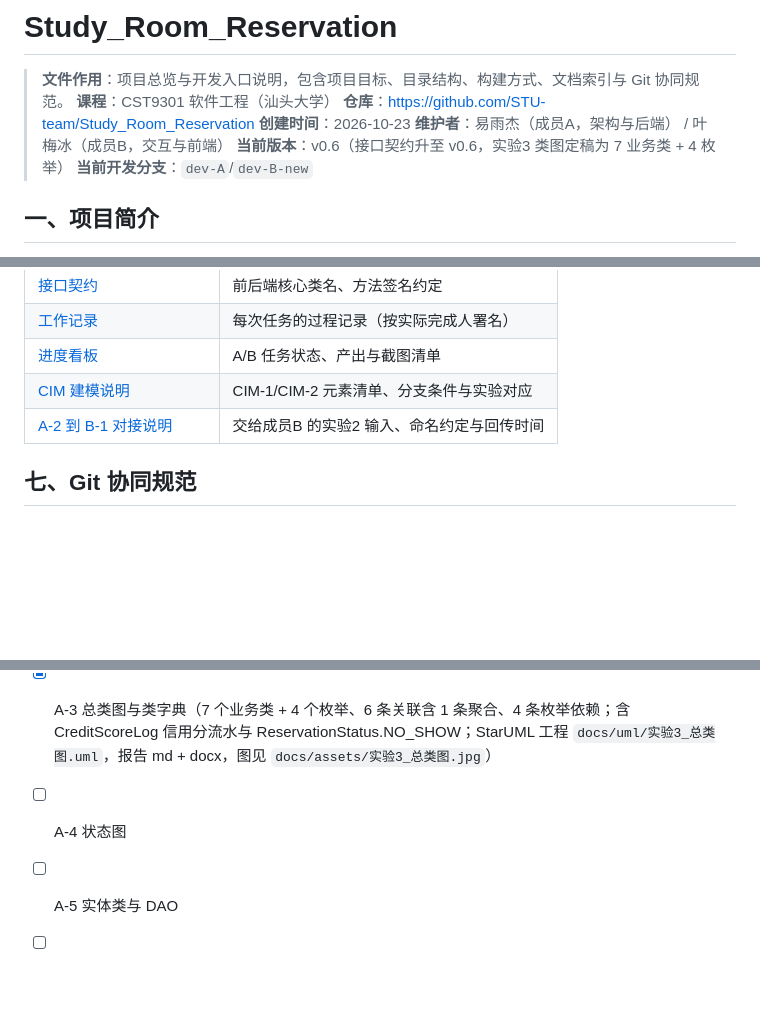
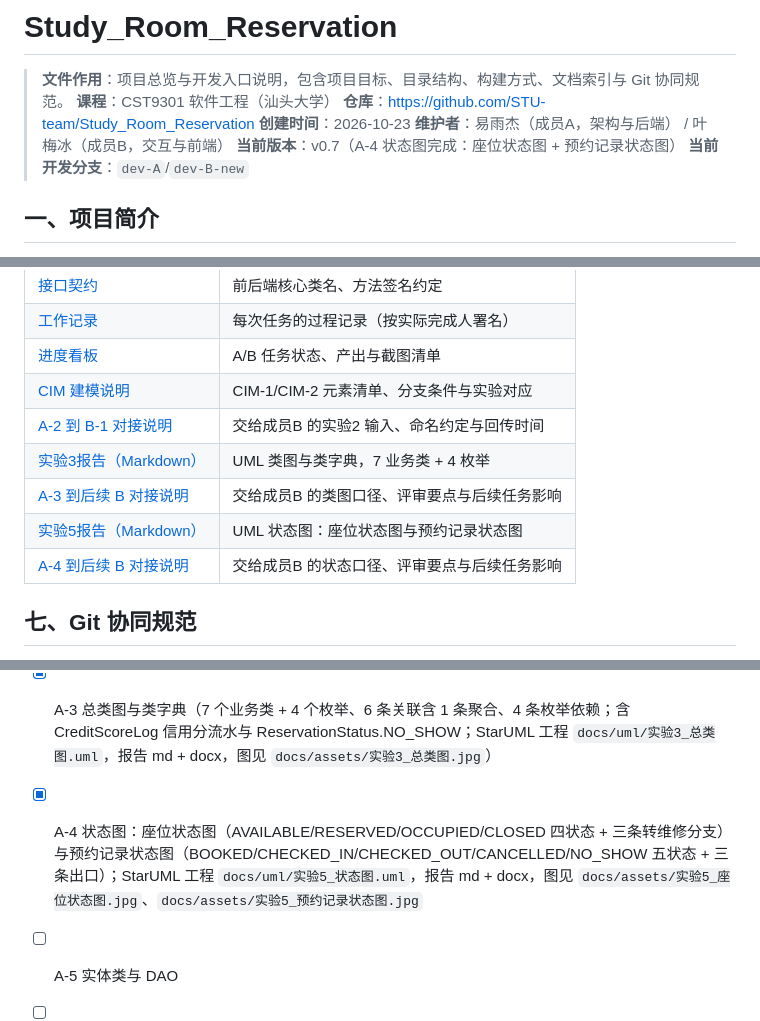
Before and after one commit to STU-team/Study_Room_Reservation, a Markdown page: README.md, 3 parts joined by grey strips. Rendered like a GitHub page; blank space fills up the shorter version.

```diff
--- a/README.md
+++ b/README.md
@@ -5,7 +5,7 @@
 > **仓库**：https://github.com/STU-team/Study_Room_Reservation
 > **创建时间**：2026-10-23
 > **维护者**：易雨杰（成员A，架构与后端） / 叶梅冰（成员B，交互与前端）
-> **当前版本**：v0.6（接口契约升至 v0.6，实验3 类图定稿为 7 业务类 + 4 枚举）
+> **当前版本**：v0.7（A-4 状态图完成：座位状态图 + 预约记录状态图）
 > **当前开发分支**：`dev-A`/`dev-B-new`
 
 ## 一、项目简介
@@ -85,6 +85,10 @@ Study_Room_Reservation/
 | [进度看板](docs/进度看板.md) | A/B 任务状态、产出与截图清单 |
 | [CIM 建模说明](docs/reports/CIM建模说明.md) | CIM-1/CIM-2 元素清单、分支条件与实验对应 |
 | [A-2 到 B-1 对接说明](docs/contract/对接-A2到B1.md) | 交给成员B 的实验2 输入、命名约定与回传时间 |
+| [实验3报告（Markdown）](docs/reports/实验3-UML类图.md) | UML 类图与类字典，7 业务类 + 4 枚举 |
+| [A-3 到后续 B 对接说明](docs/contract/对接-A3到后续B.md) | 交给成员B 的类图口径、评审要点与后续任务影响 |
+| [实验5报告（Markdown）](docs/reports/实验5-状态图.md) | UML 状态图：座位状态图与预约记录状态图 |
+| [A-4 到后续 B 对接说明](docs/contract/对接-A4到后续B.md) | 交给成员B 的状态口径、评审要点与后续任务影响 |
 
 ## 七、Git 协同规范
 
@@ -104,6 +108,6 @@ Study_Room_Reservation/
 - [x] A-2 CIM-2 "在线预约"活动图（学生/系统两泳道、判断与异常分支）
 - [x] B-1 实验2 系统用例图与 12 条用例叙述（PR #7、#8 已合并）
 - [x] A-3 总类图与类字典（7 个业务类 + 4 个枚举、6 条关联含 1 条聚合、4 条枚举依赖；含 CreditScoreLog 信用分流水与 ReservationStatus.NO_SHOW；StarUML 工程 `docs/uml/实验3_总类图.uml`，报告 md + docx，图见 `docs/assets/实验3_总类图.jpg`）
-- [ ] A-4 状态图
+- [x] A-4 状态图：座位状态图（AVAILABLE/RESERVED/OCCUPIED/CLOSED 四状态 + 三条转维修分支）与预约记录状态图（BOOKED/CHECKED_IN/CHECKED_OUT/CANCELLED/NO_SHOW 五状态 + 三条出口）；StarUML 工程 `docs/uml/实验5_状态图.uml`，报告 md + docx，图见 `docs/assets/实验5_座位状态图.jpg`、`docs/assets/实验5_预约记录状态图.jpg`
 - [ ] A-5 实体类与 DAO
 - [ ] A-6 Service 业务逻辑
```
Also changed, not shown: docs/contract/对接-A4到后续B.md (added, +82 -0 lines), docs/reports/实验5-状态图.md (added, +177 -0 lines), docs/工作记录.md (+7 -3 lines), docs/进度看板.md (+5 -5 lines), docs/assets/实验5_座位状态图-界面.png (added), docs/assets/实验5_座位状态图.jpg (added), docs/assets/实验5_预约记录状态图-界面.png (added), docs/assets/实验5_预约记录状态图.jpg (added), 3 other files.
